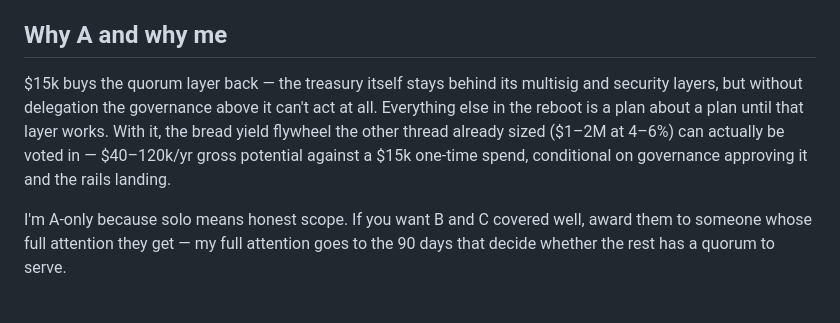
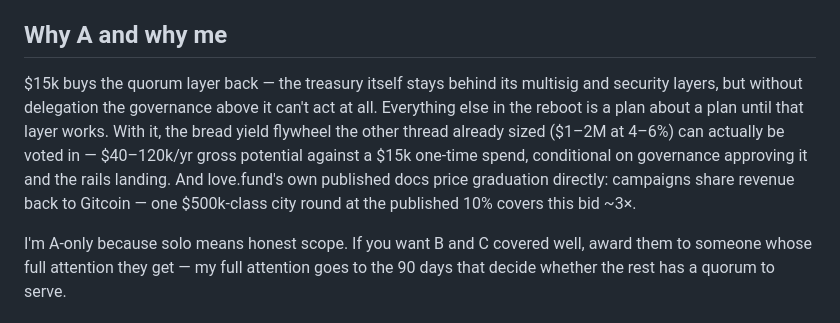
Before and after one commit to TerexitariusStomp/springforth, a Markdown page: docs/gitcoin/rfp-reboot-proposal.md, the part around the change. Rendered like a GitHub page.

Commit message:
docs(rfp): docs-informed commercial line — 10% revenue share on graduated campaigns
Generated with [Devin](https://devin.ai)

Co-Authored-By: Devin <158243242+devin-ai-integration[bot]@users.noreply.github.com>

```diff
--- a/docs/gitcoin/rfp-reboot-proposal.md
+++ b/docs/gitcoin/rfp-reboot-proposal.md
@@ -57,7 +57,7 @@ All three milestones are public and checkable:
 
 ## Why A and why me
 
-$15k buys the quorum layer back — the treasury itself stays behind its multisig and security layers, but without delegation the governance above it can't act at all. Everything else in the reboot is a plan about a plan until that layer works. With it, the bread yield flywheel the other thread already sized ($1–2M at 4–6%) can actually be voted in — $40–120k/yr gross potential against a $15k one-time spend, conditional on governance approving it and the rails landing.
+$15k buys the quorum layer back — the treasury itself stays behind its multisig and security layers, but without delegation the governance above it can't act at all. Everything else in the reboot is a plan about a plan until that layer works. With it, the bread yield flywheel the other thread already sized ($1–2M at 4–6%) can actually be voted in — $40–120k/yr gross potential against a $15k one-time spend, conditional on governance approving it and the rails landing. And love.fund's own published docs price graduation directly: campaigns share revenue back to Gitcoin — one $500k-class city round at the published 10% covers this bid ~3×.
 
 I'm A-only because solo means honest scope. If you want B and C covered well, award them to someone whose full attention they get — my full attention goes to the 90 days that decide whether the rest has a quorum to serve.
 
```
